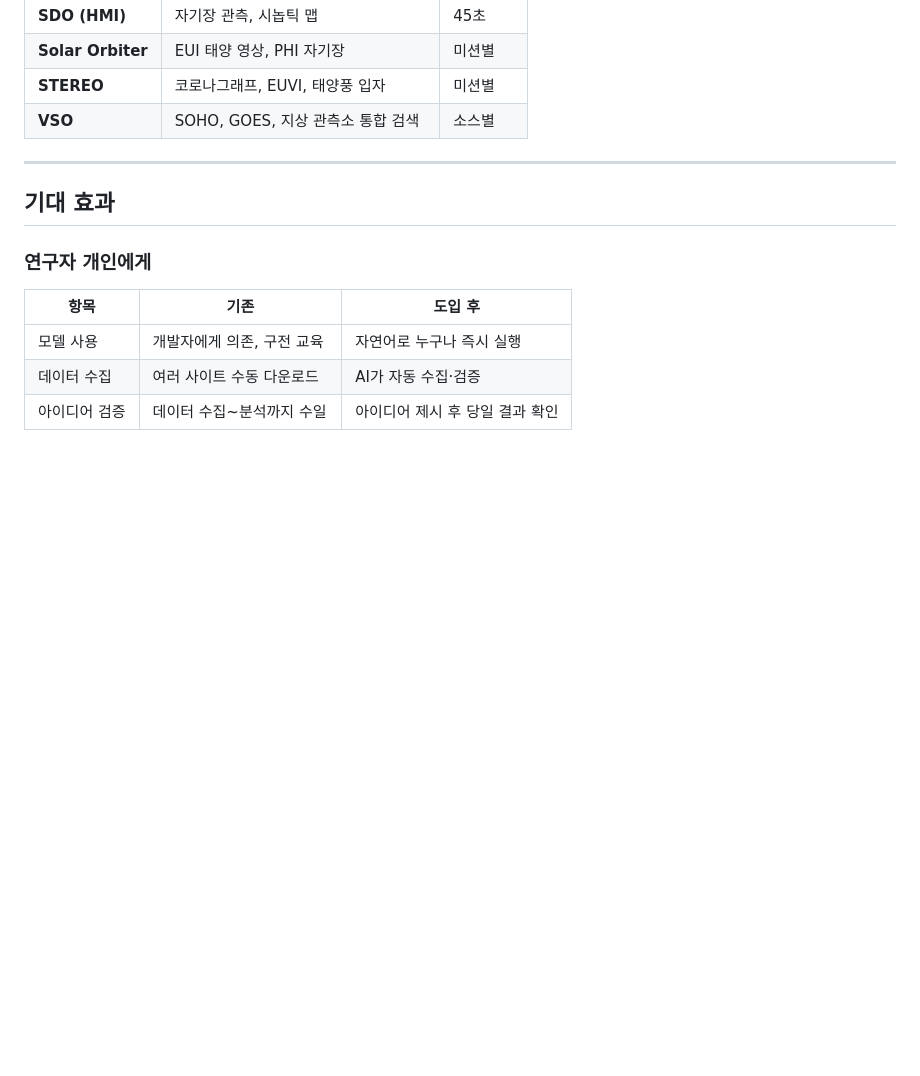
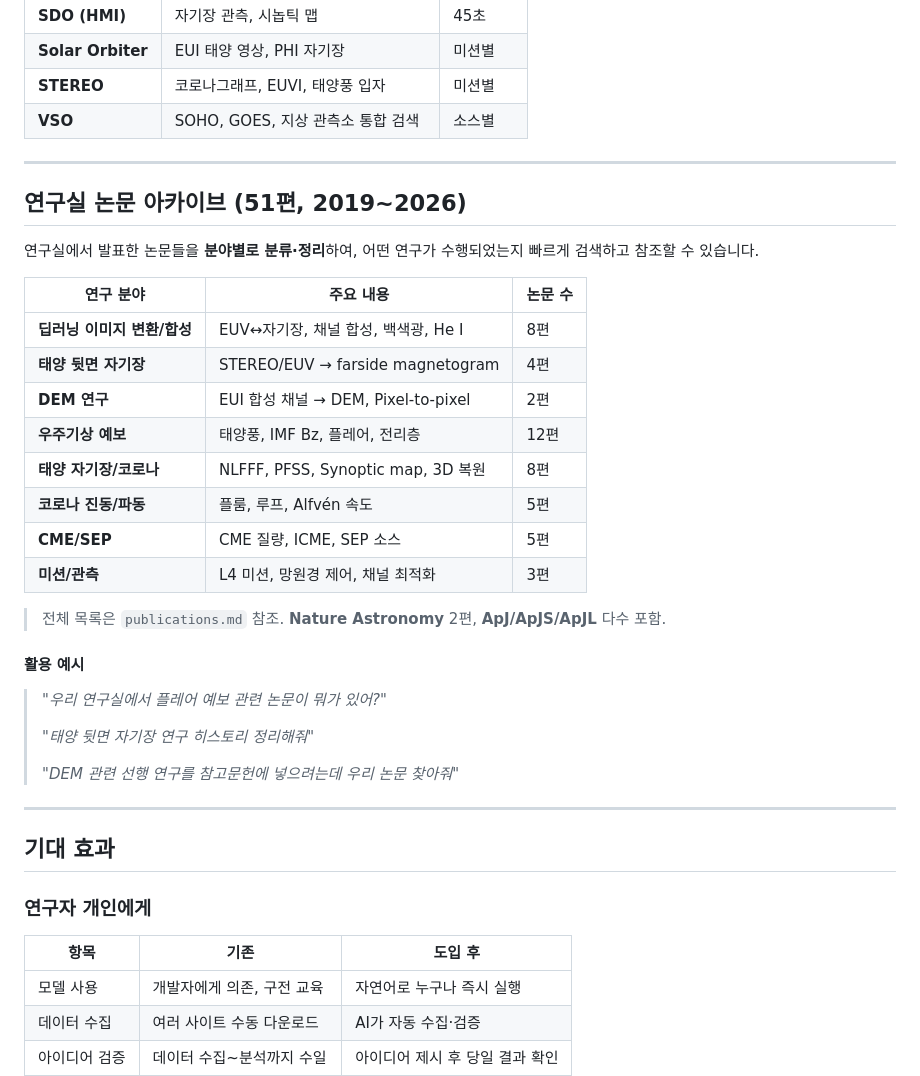
Before and after one commit to sswlab/SSWL-harness-ops, a Markdown page: pamphlet.md, the part around the change. Drawn GitHub-style; blank space fills up the shorter version.

```diff
--- a/pamphlet.md
+++ b/pamphlet.md
@@ -226,6 +226,35 @@ AI가 모델 카드를 참조하여:
 
 ---
 
+## 연구실 논문 아카이브 (51편, 2019~2026)
+
+연구실에서 발표한 논문들을 **분야별로 분류·정리**하여, 어떤 연구가 수행되었는지
+빠르게 검색하고 참조할 수 있습니다.
+
+| 연구 분야 | 주요 내용 | 논문 수 |
+|---|---|---|
+| **딥러닝 이미지 변환/합성** | EUV↔자기장, 채널 합성, 백색광, He I | 8편 |
+| **태양 뒷면 자기장** | STEREO/EUV → farside magnetogram | 4편 |
+| **DEM 연구** | EUI 합성 채널 → DEM, Pixel-to-pixel | 2편 |
+| **우주기상 예보** | 태양풍, IMF Bz, 플레어, 전리층 | 12편 |
+| **태양 자기장/코로나** | NLFFF, PFSS, Synoptic map, 3D 복원 | 8편 |
+| **코로나 진동/파동** | 플룸, 루프, Alfvén 속도 | 5편 |
+| **CME/SEP** | CME 질량, ICME, SEP 소스 | 5편 |
+| **미션/관측** | L4 미션, 망원경 제어, 채널 최적화 | 3편 |
+
+> 전체 목록은 `publications.md` 참조.
+> **Nature Astronomy** 2편, **ApJ/ApJS/ApJL** 다수 포함.
+
+#### 활용 예시
+
+> *"우리 연구실에서 플레어 예보 관련 논문이 뭐가 있어?"*
+>
+> *"태양 뒷면 자기장 연구 히스토리 정리해줘"*
+>
+> *"DEM 관련 선행 연구를 참고문헌에 넣으려는데 우리 논문 찾아줘"*
+
+---
+
 ## 기대 효과
 
 ### 연구자 개인에게
```
Also changed, not shown: publications.md (added, +323 -0 lines).
